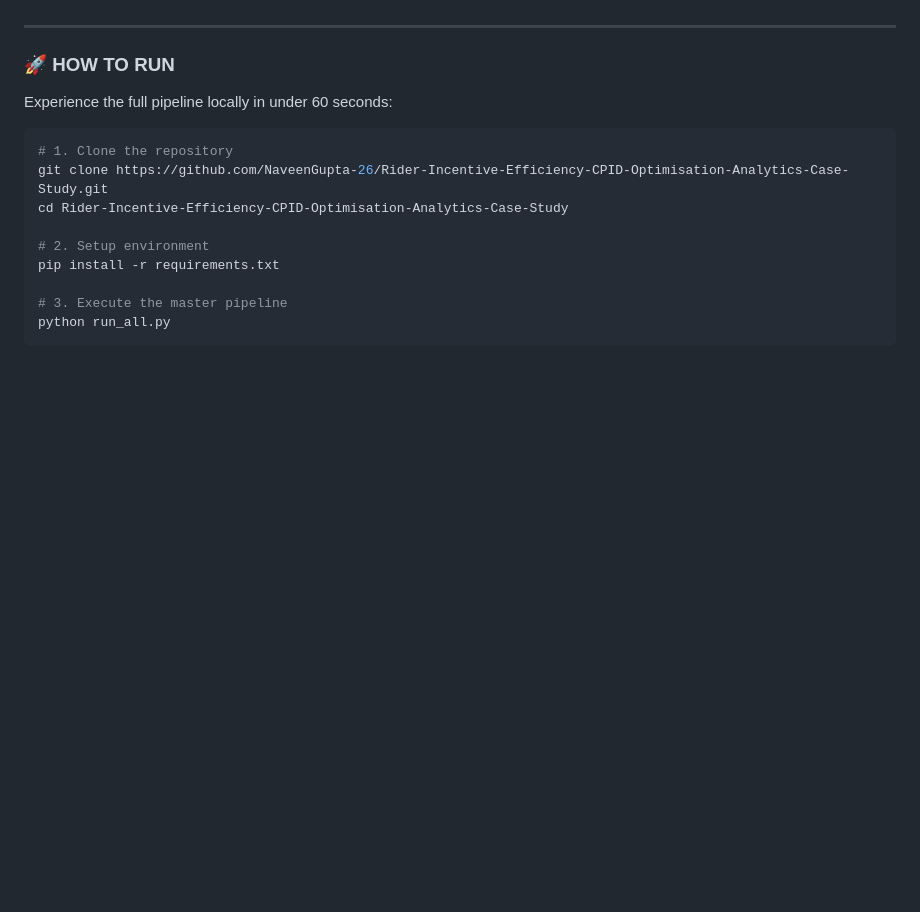
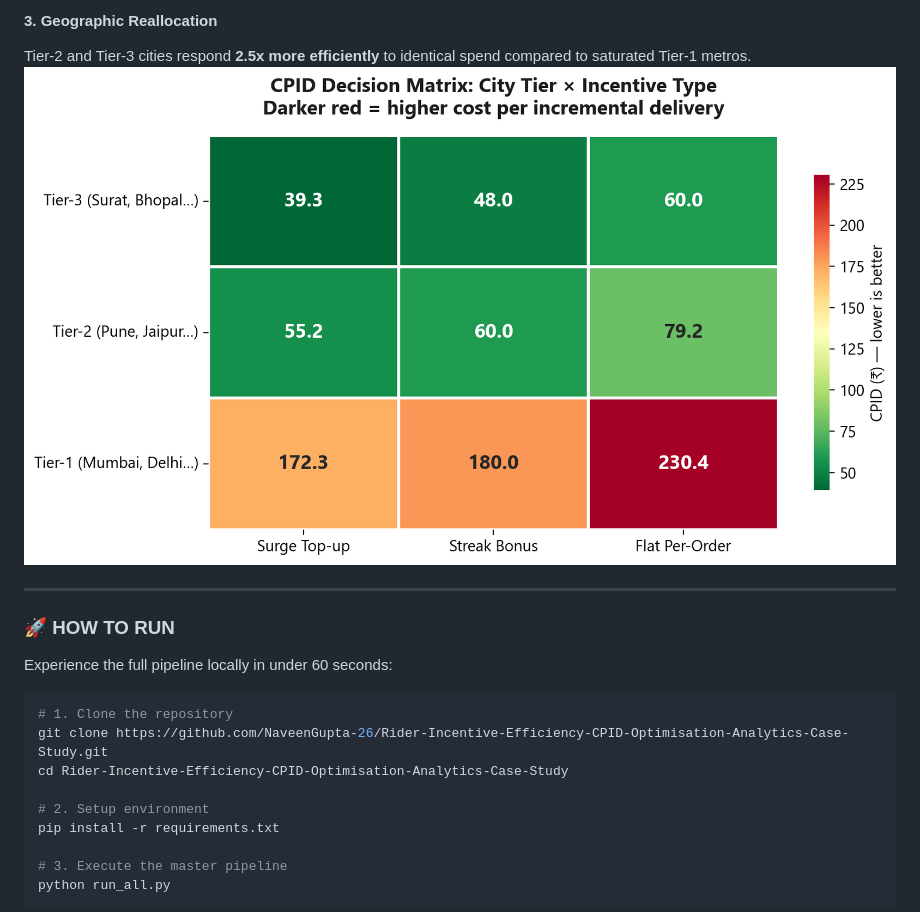
Before and after one commit to NaveenGupta-26/Rider-Incentive-Efficiency-CPID-Optimisation-Analytics-Case-Study, a Markdown page: README.md, the part around one of its changes. Drawn GitHub-style; blank space fills up the shorter version.

```diff
--- a/README.md
+++ b/README.md
@@ -48,3 +63,6 @@ The repository contains a complete, end-to-end analytical pipeline:
+#### 3. Geographic Reallocation
+Tier-2 and Tier-3 cities respond **2.5x more efficiently** to identical spend compared to saturated Tier-1 metros.
+![City Heatmap](charts/chart3_heatmap.png)
 
 ---
 
```
Also changed, not shown: other parts of README.md (+15 -0 lines).
